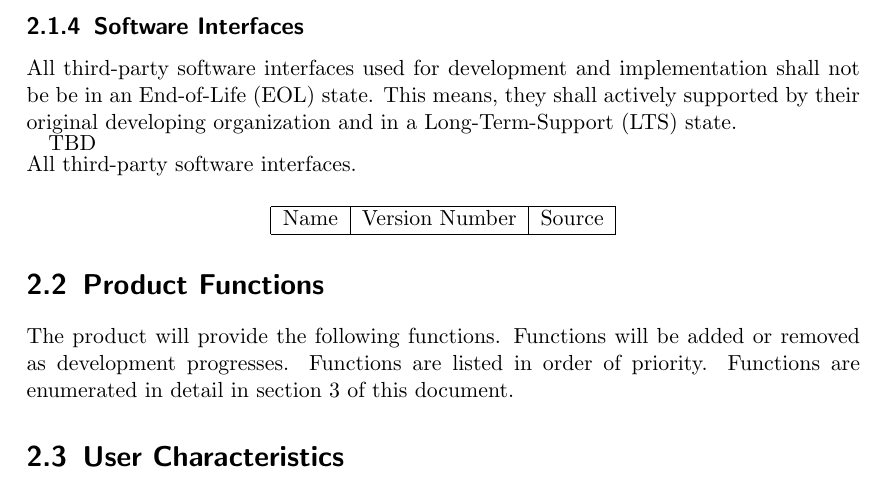
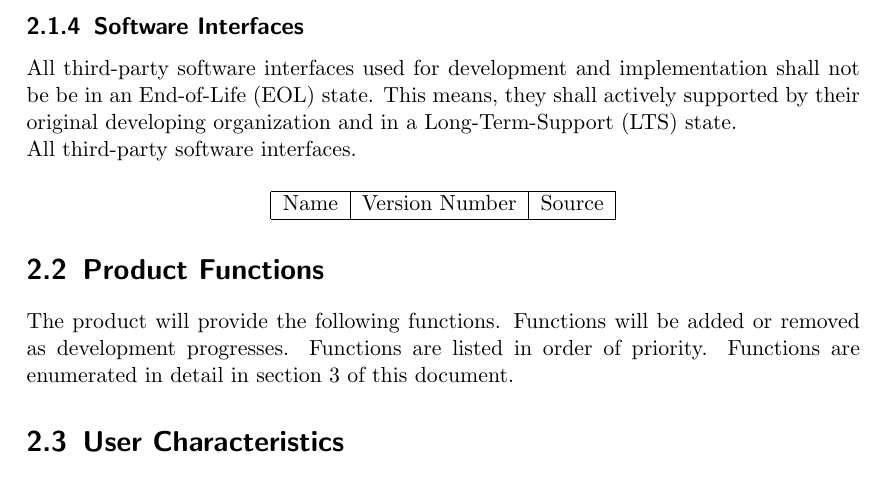
Before and after one commit to emergenseek/Software-Requirements-Specification, a LaTeX thesis (EmergenSeek - Software Requirements Specification.tex): part of page 8 of 13, cut so that both start at the same text. Compiled offline with pdfLaTeX.

Commit message:
Regenerate PDF

```diff
--- a/EmergenSeek - Software Requirements Specification.tex
+++ b/EmergenSeek - Software Requirements Specification.tex
@@ -170,7 +170,7 @@ Below, the word ``training'' in the context of the user shall refer to the readi
 All third-party software interfaces used for development and implementation
 shall not be be in an End-of-Life (EOL) state. This means, they shall actively supported
 by their original developing organization and in a Long-Term-Support (LTS) state. \\
-[TBD] All third-party software interfaces.\\ \\
+All third-party software interfaces.\\ \\
 \centerline{
 \begin{tabular}{|c|c|c|}
 \hline
```
Also changed, not shown: EmergenSeek - Software Requirements Specification.pdf.
